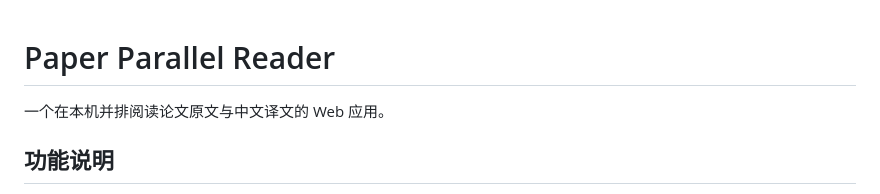
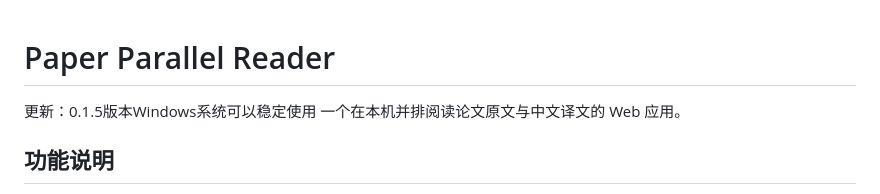
Before and after one commit to UntYEE/paper-parallel-reader, a Markdown page: README.md, the part around the change. Rendered like a GitHub page.

Commit message:
Add update note for version 0.1.5
Added update note for version 0.1.5 regarding Windows stability.

```diff
--- a/README.md
+++ b/README.md
@@ -1,5 +1,6 @@
 # Paper Parallel Reader
 
+更新：0.1.5版本Windows系统可以稳定使用
 一个在本机并排阅读论文原文与中文译文的 Web 应用。
 
 ## 功能说明
```
